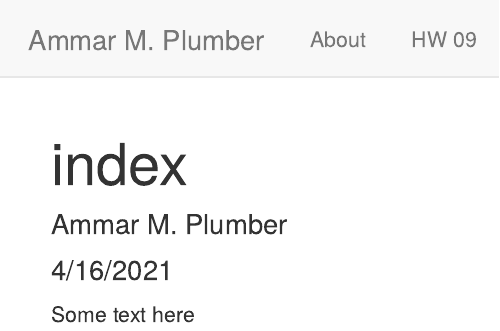
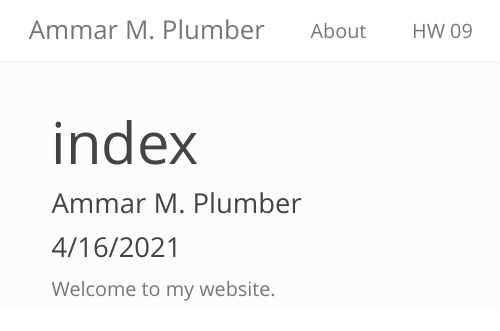
Before and after one commit to 516alligators/516alligators.github.io, an R Markdown document (index.Rmd): the page in a window 1100 px wide, from its top. The pictures show the output file index.html that the author committed with the source, opened offline; library style sheets and scripts come from the installed R packages.

Commit message:
newtheme

```diff
--- a/_site.yml
+++ b/_site.yml
@@ -9,4 +9,6 @@ navbar:
       href: HW9.html
 
 output:
-  tufte::tufte_html: default
+  html_document:
+    theme: simplex
+    highlight: textmate
--- a/index.Rmd
+++ b/index.Rmd
@@ -5,4 +5,4 @@ date: "4/16/2021"
 output: html_document
 ---
 
-Some text here
+Welcome to my website.
```
Also changed, not shown: HW9.html, about.Rmd (line endings or trailing spaces), about.html, index.html.
